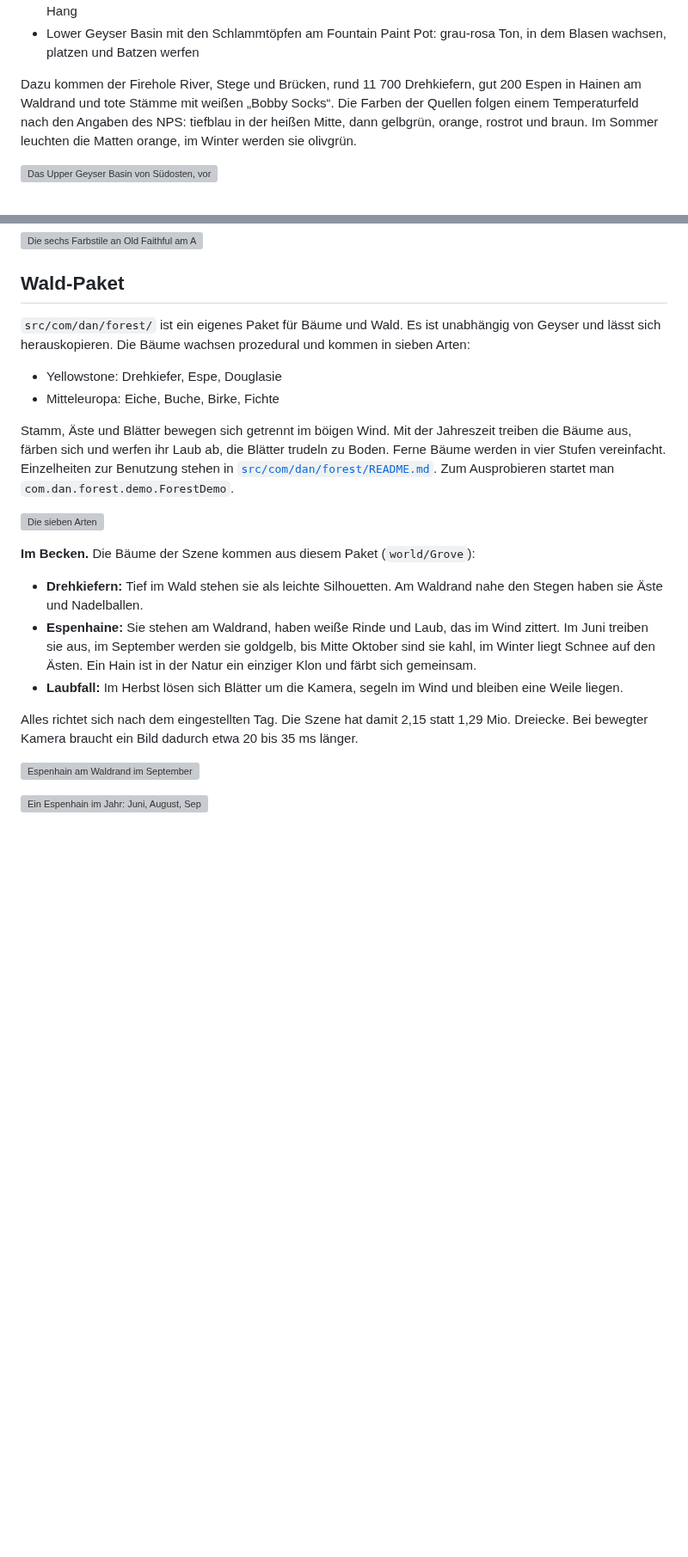
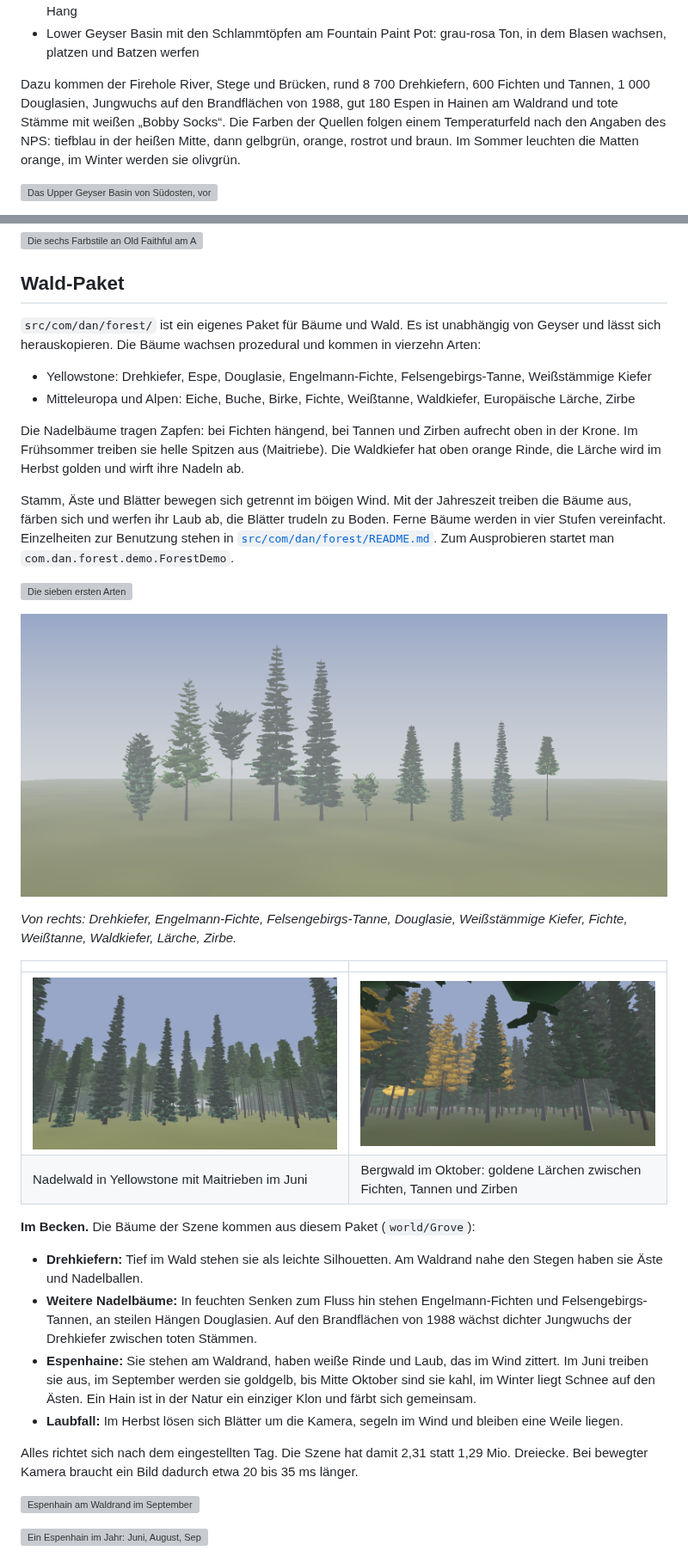
Before and after one commit to Daniel40810/Geyser, a Markdown page: README.md, 2 parts joined by grey strips. Shown at 86% size. Drawn GitHub-style; pictures changed too: docs/bilder/wald/bergwald_herbst.png (added), docs/bilder/wald/nadelbaeume.png (added), docs/bilder/wald/nadelwald_yellowstone.png (added); blank space fills up the shorter version; grey boxes are pictures that could not be loaded.

```diff
--- a/README.md
+++ b/README.md
@@ -49,7 +49,7 @@ Grotto hat normale Ausbrüche von ein bis zwei Stunden und nach einigen davon ei
 - Midway Geyser Basin mit Grand Prismatic Spring, dem Krater von Excelsior und dem Aussichtspunkt am Hang
 - Lower Geyser Basin mit den Schlammtöpfen am Fountain Paint Pot: grau-rosa Ton, in dem Blasen wachsen, platzen und Batzen werfen
 
-Dazu kommen der Firehole River, Stege und Brücken, rund 11 700 Drehkiefern, gut 200 Espen in Hainen am Waldrand und tote Stämme mit weißen „Bobby Socks“. Die Farben der Quellen folgen einem Temperaturfeld nach den Angaben des NPS: tiefblau in der heißen Mitte, dann gelbgrün, orange, rostrot und braun. Im Sommer leuchten die Matten orange, im Winter werden sie olivgrün.
+Dazu kommen der Firehole River, Stege und Brücken, rund 8 700 Drehkiefern, 600 Fichten und Tannen, 1 000 Douglasien, Jungwuchs auf den Brandflächen von 1988, gut 180 Espen in Hainen am Waldrand und tote Stämme mit weißen „Bobby Socks“. Die Farben der Quellen folgen einem Temperaturfeld nach den Angaben des NPS: tiefblau in der heißen Mitte, dann gelbgrün, orange, rostrot und braun. Im Sommer leuchten die Matten orange, im Winter werden sie olivgrün.
 
 ![Das Upper Geyser Basin von Südosten, vorn Old Faithful](docs/bilder/readme/uebersicht.png)
 
@@ -124,22 +124,34 @@ Dazu kommen der Firehole River, Stege und Brücken, rund 11 700 Drehkiefern, gut
 
 ## Wald-Paket
 
-`src/com/dan/forest/` ist ein eigenes Paket für Bäume und Wald. Es ist unabhängig von Geyser und lässt sich herauskopieren. Die Bäume wachsen prozedural und kommen in sieben Arten:
+`src/com/dan/forest/` ist ein eigenes Paket für Bäume und Wald. Es ist unabhängig von Geyser und lässt sich herauskopieren. Die Bäume wachsen prozedural und kommen in vierzehn Arten:
 
-- Yellowstone: Drehkiefer, Espe, Douglasie
-- Mitteleuropa: Eiche, Buche, Birke, Fichte
+- Yellowstone: Drehkiefer, Espe, Douglasie, Engelmann-Fichte, Felsengebirgs-Tanne, Weißstämmige Kiefer
+- Mitteleuropa und Alpen: Eiche, Buche, Birke, Fichte, Weißtanne, Waldkiefer, Europäische Lärche, Zirbe
+
+Die Nadelbäume tragen Zapfen: bei Fichten hängend, bei Tannen und Zirben aufrecht oben in der Krone. Im Frühsommer treiben sie helle Spitzen aus (Maitriebe). Die Waldkiefer hat oben orange Rinde, die Lärche wird im Herbst golden und wirft ihre Nadeln ab.
 
 Stamm, Äste und Blätter bewegen sich getrennt im böigen Wind. Mit der Jahreszeit treiben die Bäume aus, färben sich und werfen ihr Laub ab, die Blätter trudeln zu Boden. Ferne Bäume werden in vier Stufen vereinfacht. Einzelheiten zur Benutzung stehen in [`src/com/dan/forest/README.md`](src/com/dan/forest/README.md). Zum Ausprobieren startet man `com.dan.forest.demo.ForestDemo`.
 
-![Die sieben Arten](docs/bilder/wald/arten.png)
+![Die sieben ersten Arten](docs/bilder/wald/arten.png)
+
+![Die zehn Nadelbäume](docs/bilder/wald/nadelbaeume.png)
+
+*Von rechts: Drehkiefer, Engelmann-Fichte, Felsengebirgs-Tanne, Douglasie, Weißstämmige Kiefer, Fichte, Weißtanne, Waldkiefer, Lärche, Zirbe.*
+
+| | |
+|---|---|
+| ![Nadelwald in Yellowstone](docs/bilder/wald/nadelwald_yellowstone.png) | ![Bergwald im Herbst](docs/bilder/wald/bergwald_herbst.png) |
+| Nadelwald in Yellowstone mit Maitrieben im Juni | Bergwald im Oktober: goldene Lärchen zwischen Fichten, Tannen und Zirben |
 
 **Im Becken.** Die Bäume der Szene kommen aus diesem Paket (`world/Grove`):
 
 - **Drehkiefern:** Tief im Wald stehen sie als leichte Silhouetten. Am Waldrand nahe den Stegen haben sie Äste und Nadelballen.
+- **Weitere Nadelbäume:** In feuchten Senken zum Fluss hin stehen Engelmann-Fichten und Felsengebirgs-Tannen, an steilen Hängen Douglasien. Auf den Brandflächen von 1988 wächst dichter Jungwuchs der Drehkiefer zwischen toten Stämmen.
 - **Espenhaine:** Sie stehen am Waldrand, haben weiße Rinde und Laub, das im Wind zittert. Im Juni treiben sie aus, im September werden sie goldgelb, bis Mitte Oktober sind sie kahl, im Winter liegt Schnee auf den Ästen. Ein Hain ist in der Natur ein einziger Klon und färbt sich gemeinsam.
 - **Laubfall:** Im Herbst lösen sich Blätter um die Kamera, segeln im Wind und bleiben eine Weile liegen.
 
-Alles richtet sich nach dem eingestellten Tag. Die Szene hat damit 2,15 statt 1,29 Mio. Dreiecke. Bei bewegter Kamera braucht ein Bild dadurch etwa 20 bis 35 ms länger.
+Alles richtet sich nach dem eingestellten Tag. Die Szene hat damit 2,31 statt 1,29 Mio. Dreiecke. Bei bewegter Kamera braucht ein Bild dadurch etwa 20 bis 35 ms länger.
 
 ![Espenhain am Waldrand im September](docs/bilder/wald/geyser_espen.png)
 
```
Also changed, not shown: other parts of README.md (+2 -0 lines), 14 other files.
